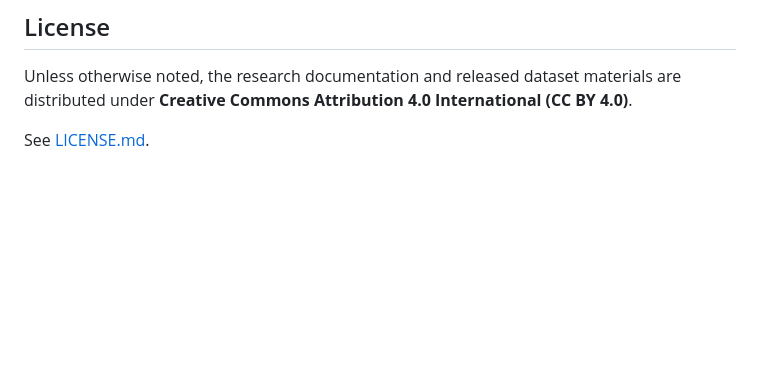
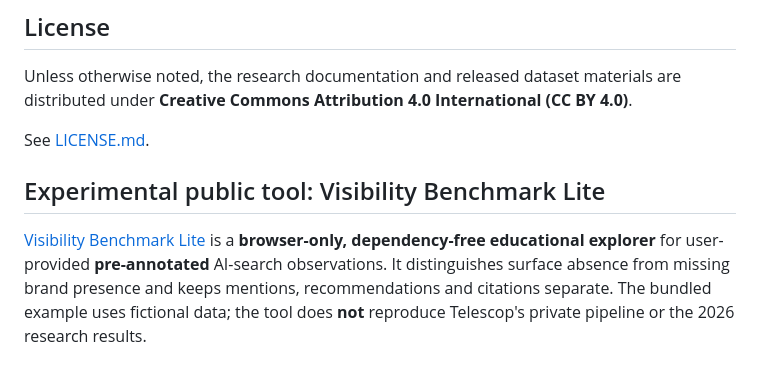
Before and after one commit to gentian-hajdaraj/ai-search-visibility-italia, a Markdown page: README.md, the part around the change. Rendered like a GitHub page; blank space fills up the shorter version.

Commit message:
docs(research): link optional public observation explorer

```diff
--- a/README.md
+++ b/README.md
@@ -209,3 +209,7 @@ Telescop Research
 Unless otherwise noted, the research documentation and released dataset materials are distributed under **Creative Commons Attribution 4.0 International (CC BY 4.0)**.
 
 See [LICENSE.md](LICENSE.md).
+
+## Experimental public tool: Visibility Benchmark Lite
+
+[Visibility Benchmark Lite](tools/visibility-benchmark-lite/README.md) is a **browser-only, dependency-free educational explorer** for user-provided **pre-annotated** AI-search observations. It distinguishes surface absence from missing brand presence and keeps mentions, recommendations and citations separate. The bundled example uses fictional data; the tool does **not** reproduce Telescop's private pipeline or the 2026 research results.
```
